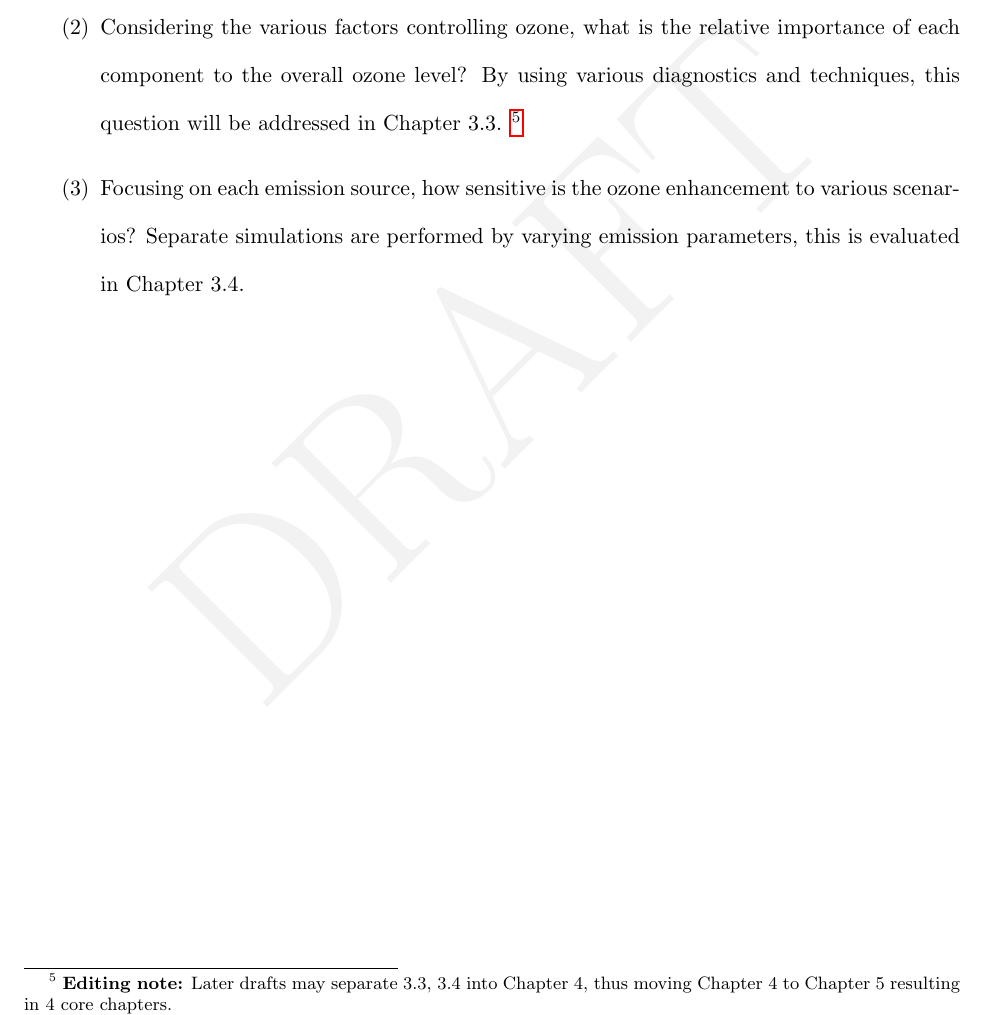
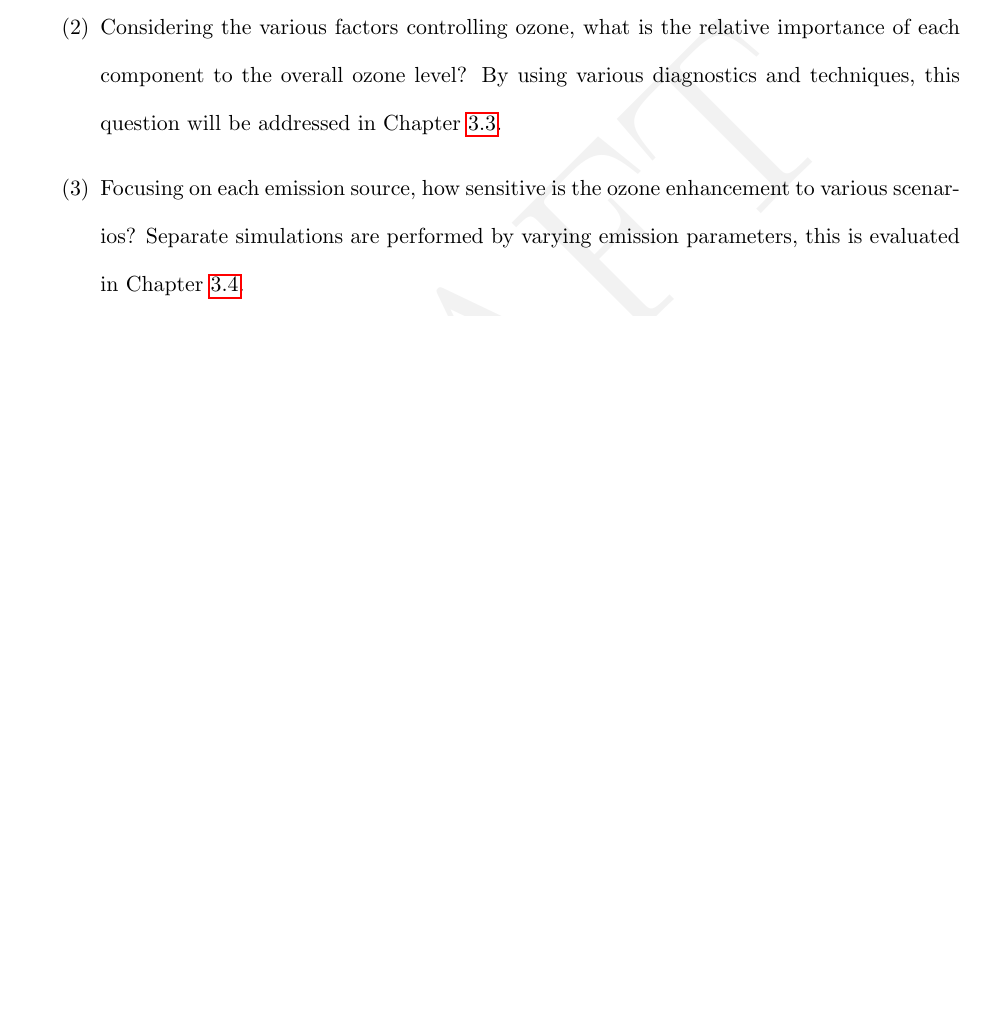
Before and after one commit to purinflash/Dissertation, a LaTeX thesis (Dissertation.tex, which reads Chapter_introduction/introduction.tex): part of page 28 of 130, cut so that both start at the same text, the shorter picture padded with empty space. Compiled offline with pdfLaTeX.

Commit message:
Minor edits
Updated intro TOC
Corrected "low variance" to "high variance"

```diff
--- a/Chapter_introduction/introduction.tex
+++ b/Chapter_introduction/introduction.tex
@@ -199,13 +199,12 @@ answer the following questions:
 \begin{enumerate}
 \item{} Trading off model resolution and parameterizing convection, how well can the model simulate the
 ozone enhancement? This will be addressed through detailed validation exercises against various
-observations in Chapter 3.2.
+observations in Chapter~\ref{sec:2006/general}.
 \item{} Considering the various factors controlling ozone, what is the relative importance of each component
 to the overall ozone level? By using various diagnostics and techniques, this question will be addressed
-in Chapter 3.3. \footnote{{\bf Editing note:} Later drafts may separate 3.3, 3.4 into Chapter 4, thus moving
-Chapter 4 to Chapter 5 resulting in 4 core chapters.}
+in Chapter~\ref{sec:2006/discussion}.
 \item{} Focusing on each emission source, how sensitive is the ozone enhancement to various scenarios?
-Separate simulations are performed by varying emission parameters, this is evaluated in Chapter 3.4.
+Separate simulations are performed by varying emission parameters, this is evaluated in Chapter~\ref{sec:2006/sens}.
 %\item{} Finally, given that the extent of the ozone enhancement is controlled by dynamics, how will it respond
 %to climate change? This will be addressed in Chapter 4 by repurposing a multiyear simulation performed over
 %a similar domain for the Nested Regional Climate Model (NRCM) project.
```
Also changed, not shown: Chapter_2006/2006_5.tex (+1 -1 lines).
